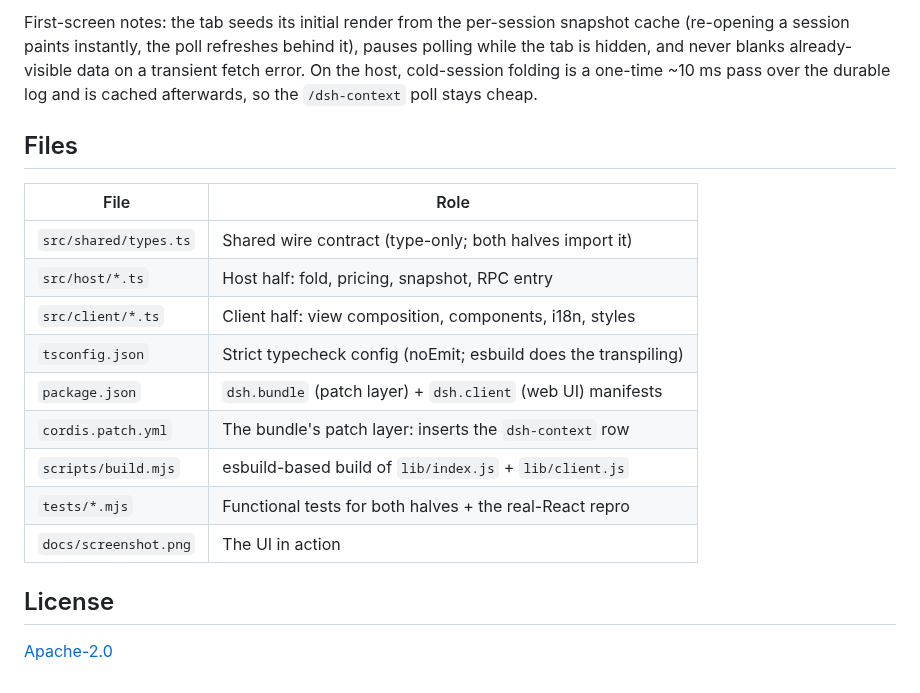
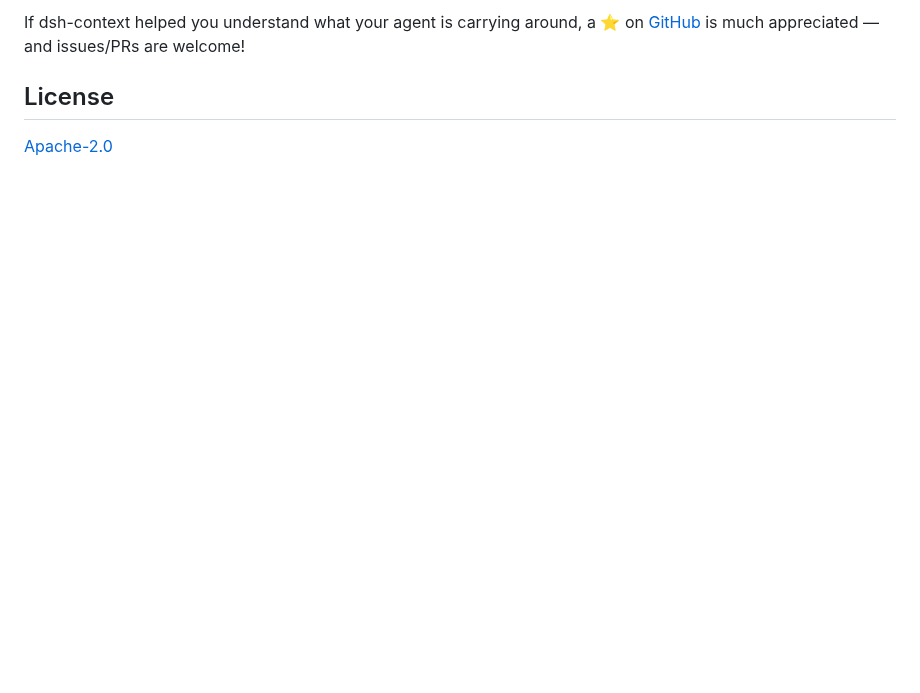
Before and after one commit to bowenliang123/dsh-context, a Markdown page: README.md, the part around one of its changes. Drawn GitHub-style; blank space fills up the shorter version.

```diff
--- a/README.md
+++ b/README.md
@@ -102,18 +67,4 @@ tests/                   # host.test.mjs, client.test.mjs, repro-real-react.mjs
-First-screen notes: the tab seeds its initial render from the per-session snapshot cache (re-opening a session paints instantly, the poll refreshes behind it), pauses polling while the tab is hidden, and never blanks already-visible data on a transient fetch error. On the host, cold-session folding is a one-time ~10 ms pass over the durable log and is cached afterwards, so the `/dsh-context` poll stays cheap.
-
-## Files
-
-| File | Role |
-| --- | --- |
-| `src/shared/types.ts` | Shared wire contract (type-only; both halves import it) |
-| `src/host/*.ts` | Host half: fold, pricing, snapshot, RPC entry |
-| `src/client/*.ts` | Client half: view composition, components, i18n, styles |
-| `tsconfig.json` | Strict typecheck config (noEmit; esbuild does the transpiling) |
-| `package.json` | `dsh.bundle` (patch layer) + `dsh.client` (web UI) manifests |
-| `cordis.patch.yml` | The bundle's patch layer: inserts the `dsh-context` row |
-| `scripts/build.mjs` | esbuild-based build of `lib/index.js` + `lib/client.js` |
-| `tests/*.mjs` | Functional tests for both halves + the real-React repro |
-| `docs/screenshot.png` | The UI in action |
+If dsh-context helped you understand what your agent is carrying around, a ⭐ on [GitHub](https://github.com/bowenliang123/dsh-context) is much appreciated — and issues/PRs are welcome!
 
 ## License
 
```
Also changed, not shown: other parts of README.md (+32 -67 lines), docs/context-events.png (added), docs/context-overview.png (added), docs/history-detail.png (added), docs/screenshot.png (deleted), 1 other file.
